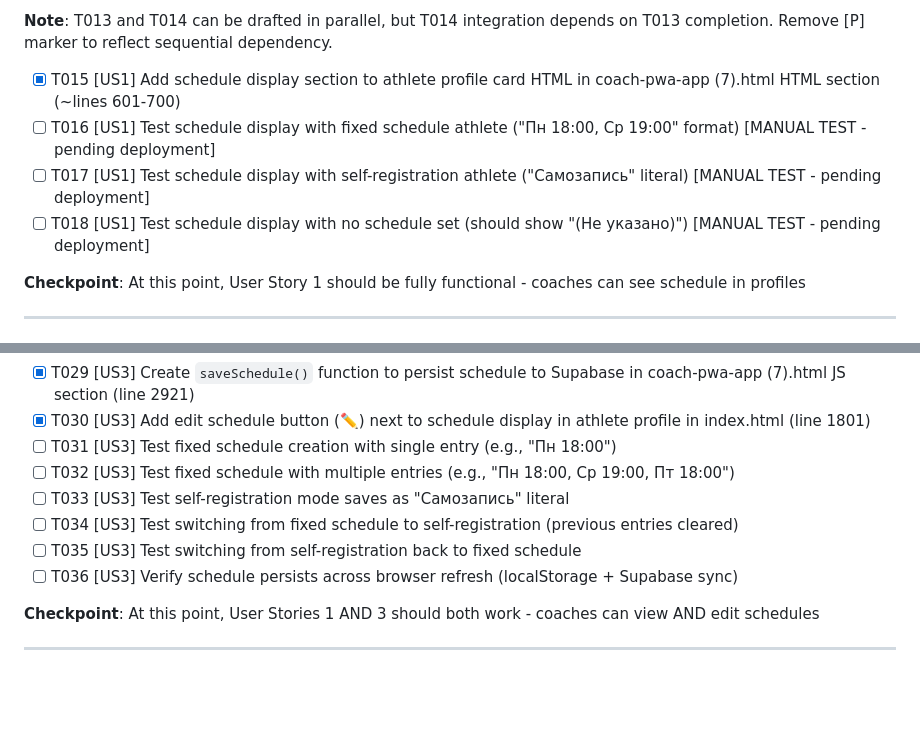
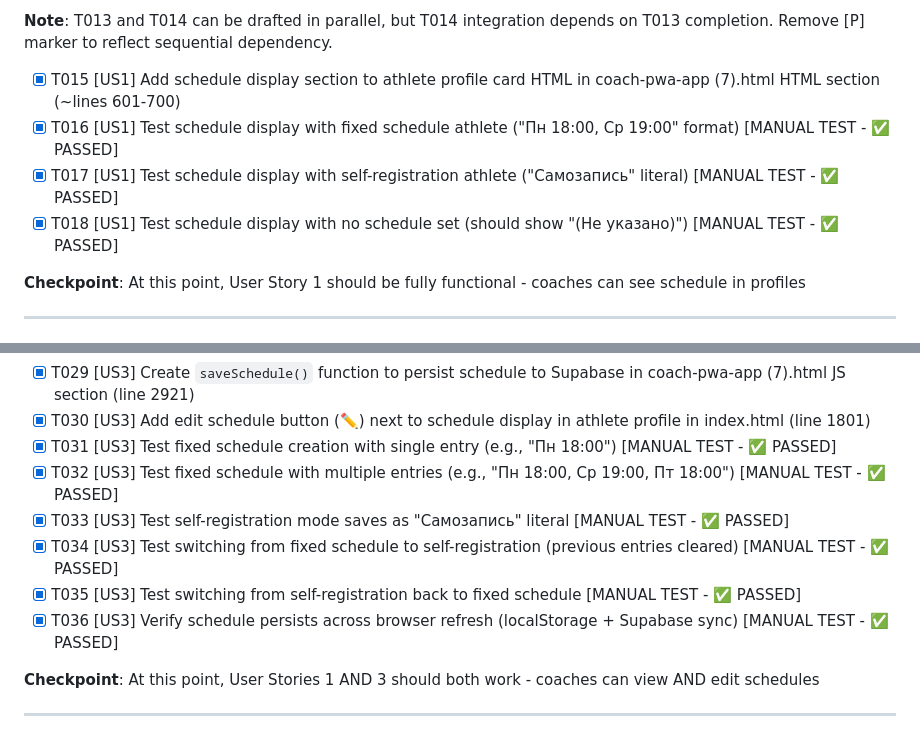
Before and after one commit to usabdnik/WU_Coach2_app, a Markdown page: specs/005-schedule-rank-subscription/tasks.md, 2 parts joined by grey strips. GitHub-like rendering; blank space fills up the shorter version.

```diff
--- a/specs/005-schedule-rank-subscription/tasks.md
+++ b/specs/005-schedule-rank-subscription/tasks.md
@@ -77,9 +77,9 @@ File paths reference line ranges or sections within coach-pwa-app (7).html.
 
 **Note**: T013 and T014 can be drafted in parallel, but T014 integration depends on T013 completion. Remove [P] marker to reflect sequential dependency.
 - [X] T015 [US1] Add schedule display section to athlete profile card HTML in coach-pwa-app (7).html HTML section (~lines 601-700)
-- [ ] T016 [US1] Test schedule display with fixed schedule athlete ("Пн 18:00, Ср 19:00" format) [MANUAL TEST - pending deployment]
-- [ ] T017 [US1] Test schedule display with self-registration athlete ("Самозапись" literal) [MANUAL TEST - pending deployment]
-- [ ] T018 [US1] Test schedule display with no schedule set (should show "(Не указано)") [MANUAL TEST - pending deployment]
+- [X] T016 [US1] Test schedule display with fixed schedule athlete ("Пн 18:00, Ср 19:00" format) [MANUAL TEST - ✅ PASSED]
+- [X] T017 [US1] Test schedule display with self-registration athlete ("Самозапись" literal) [MANUAL TEST - ✅ PASSED]
+- [X] T018 [US1] Test schedule display with no schedule set (should show "(Не указано)") [MANUAL TEST - ✅ PASSED]
 
 **Checkpoint**: At this point, User Story 1 should be fully functional - coaches can see schedule in profiles
 
@@ -107,12 +107,12 @@ File paths reference line ranges or sections within coach-pwa-app (7).html.
 - [X] T028 [P] [US3] Create `getScheduleEntries()` function to read form data in coach-pwa-app (7).html JS section (line 2886)
 - [X] T029 [US3] Create `saveSchedule()` function to persist schedule to Supabase in coach-pwa-app (7).html JS section (line 2921)
 - [X] T030 [US3] Add edit schedule button (✏️) next to schedule display in athlete profile in index.html (line 1801)
-- [ ] T031 [US3] Test fixed schedule creation with single entry (e.g., "Пн 18:00")
-- [ ] T032 [US3] Test fixed schedule with multiple entries (e.g., "Пн 18:00, Ср 19:00, Пт 18:00")
-- [ ] T033 [US3] Test self-registration mode saves as "Самозапись" literal
-- [ ] T034 [US3] Test switching from fixed schedule to self-registration (previous entries cleared)
-- [ ] T035 [US3] Test switching from self-registration back to fixed schedule
-- [ ] T036 [US3] Verify schedule persists across browser refresh (localStorage + Supabase sync)
+- [X] T031 [US3] Test fixed schedule creation with single entry (e.g., "Пн 18:00") [MANUAL TEST - ✅ PASSED]
+- [X] T032 [US3] Test fixed schedule with multiple entries (e.g., "Пн 18:00, Ср 19:00, Пт 18:00") [MANUAL TEST - ✅ PASSED]
+- [X] T033 [US3] Test self-registration mode saves as "Самозапись" literal [MANUAL TEST - ✅ PASSED]
+- [X] T034 [US3] Test switching from fixed schedule to self-registration (previous entries cleared) [MANUAL TEST - ✅ PASSED]
+- [X] T035 [US3] Test switching from self-registration back to fixed schedule [MANUAL TEST - ✅ PASSED]
+- [X] T036 [US3] Verify schedule persists across browser refresh (localStorage + Supabase sync) [MANUAL TEST - ✅ PASSED]
 
 **Checkpoint**: At this point, User Stories 1 AND 3 should both work - coaches can view AND edit schedules
 
```
Also changed, not shown: specs/005-schedule-rank-subscription/SESSION_CONTEXT.md (+9 -9 lines).
